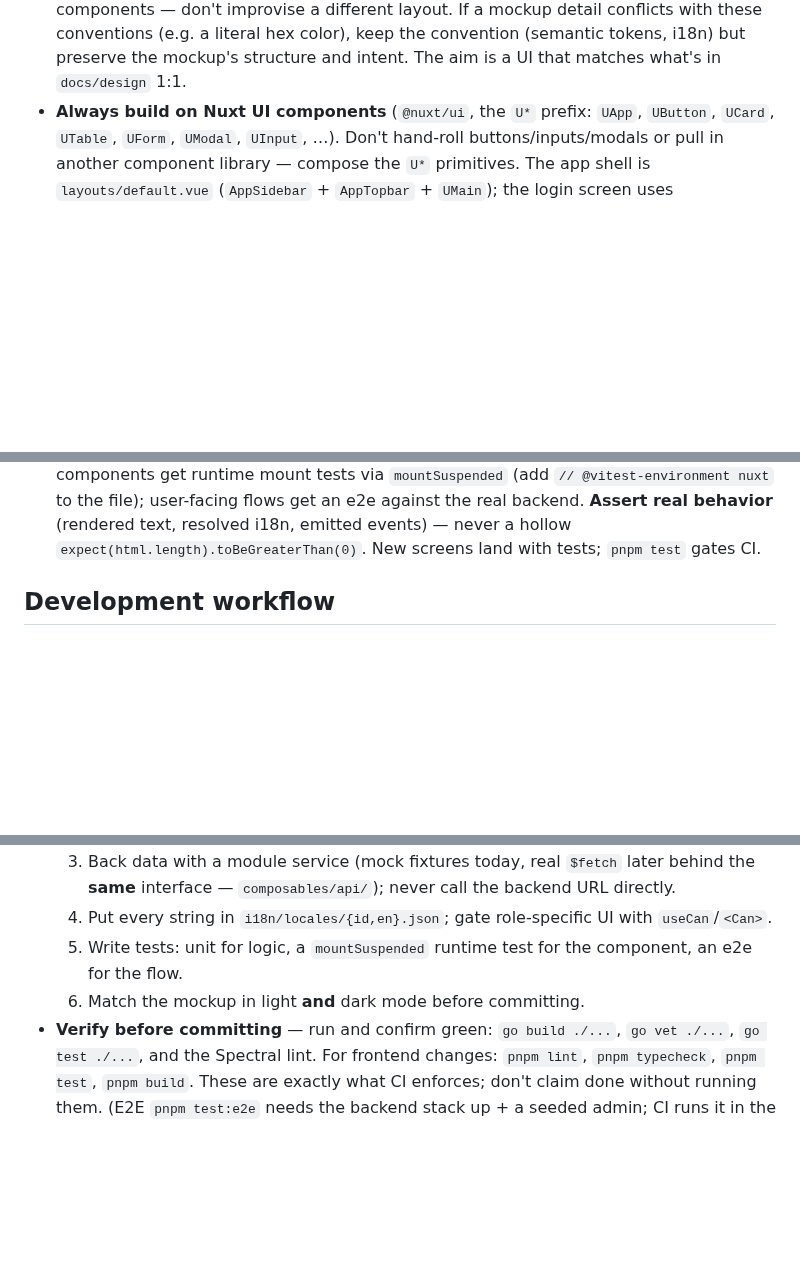
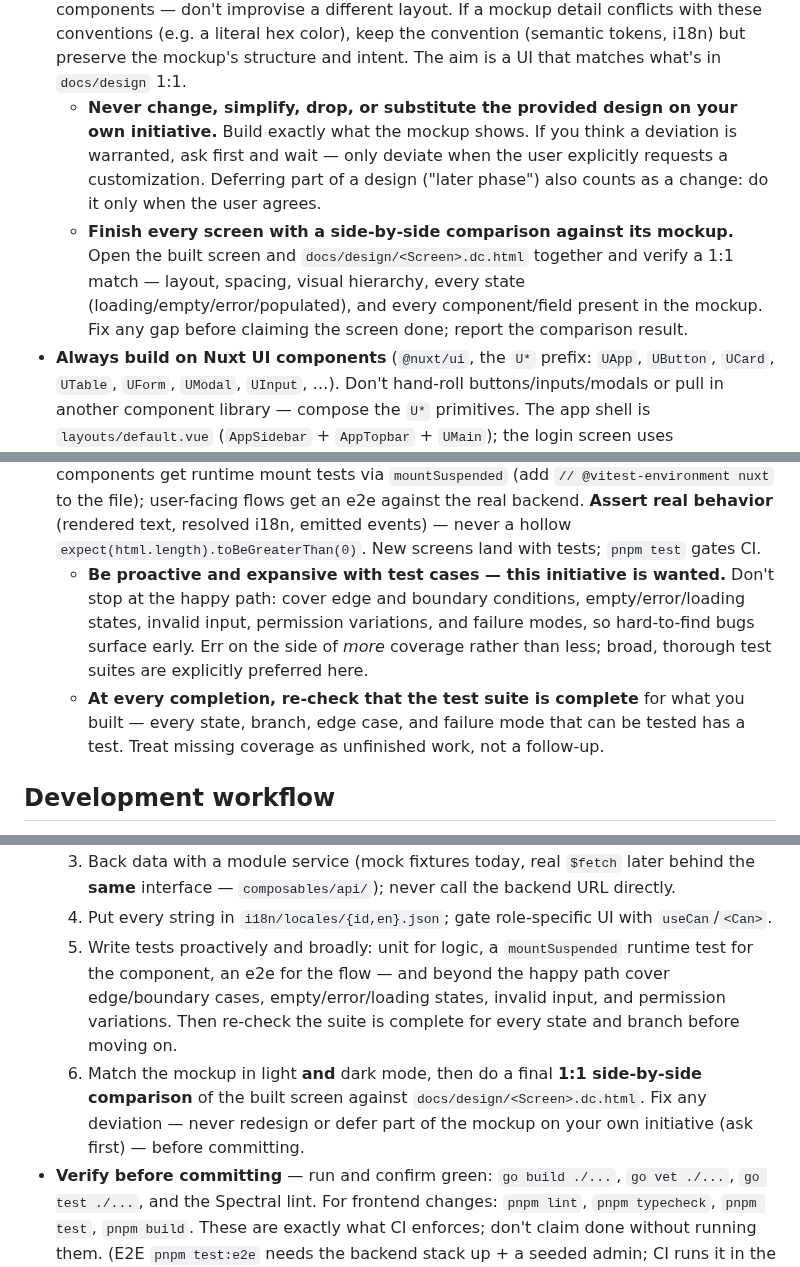
Before and after one commit to ragbuaj/inventra, a Markdown page: CLAUDE.md, 3 parts joined by grey strips. Rendered like a GitHub page; blank space fills up the shorter version.

Commit message:
docs: tighten frontend workflow — strict design fidelity + final mockup comparison, proactive test coverage

```diff
--- a/CLAUDE.md
+++ b/CLAUDE.md
@@ -158,6 +158,14 @@ of it. When building UI, follow these conventions:
   conflicts with these conventions (e.g. a literal hex color), keep the convention (semantic tokens,
   i18n) but preserve the mockup's structure and intent. The aim is a UI that matches what's in
   `docs/design` 1:1.
+  - **Never change, simplify, drop, or substitute the provided design on your own initiative.** Build
+    exactly what the mockup shows. If you think a deviation is warranted, ask first and wait — only
+    deviate when the user explicitly requests a customization. Deferring part of a design ("later
+    phase") also counts as a change: do it only when the user agrees.
+  - **Finish every screen with a side-by-side comparison against its mockup.** Open the built screen
+    and `docs/design/<Screen>.dc.html` together and verify a 1:1 match — layout, spacing, visual
+    hierarchy, every state (loading/empty/error/populated), and every component/field present in the
+    mockup. Fix any gap before claiming the screen done; report the comparison result.
 - **Always build on Nuxt UI components** (`@nuxt/ui`, the `U*` prefix: `UApp`, `UButton`, `UCard`,
   `UTable`, `UForm`, `UModal`, `UInput`, …). Don't hand-roll buttons/inputs/modals or pull in another
   component library — compose the `U*` primitives. The app shell is `layouts/default.vue`
@@ -183,6 +191,13 @@ of it. When building UI, follow these conventions:
   `mountSuspended` (add `// @vitest-environment nuxt` to the file); user-facing flows get an e2e against
   the real backend. **Assert real behavior** (rendered text, resolved i18n, emitted events) — never a
   hollow `expect(html.length).toBeGreaterThan(0)`. New screens land with tests; `pnpm test` gates CI.
+  - **Be proactive and expansive with test cases — this initiative is wanted.** Don't stop at the happy
+    path: cover edge and boundary conditions, empty/error/loading states, invalid input, permission
+    variations, and failure modes, so hard-to-find bugs surface early. Err on the side of *more*
+    coverage rather than less; broad, thorough test suites are explicitly preferred here.
+  - **At every completion, re-check that the test suite is complete** for what you built — every state,
+    branch, edge case, and failure mode that can be tested has a test. Treat missing coverage as
+    unfinished work, not a follow-up.
 
 ## Development workflow
 
@@ -215,8 +230,13 @@ roughly one resource/sub-feature at a time (see git history: offices, then floor
   3. Back data with a module service (mock fixtures today, real `$fetch` later behind the **same**
      interface — `composables/api/`); never call the backend URL directly.
   4. Put every string in `i18n/locales/{id,en}.json`; gate role-specific UI with `useCan`/`<Can>`.
-  5. Write tests: unit for logic, a `mountSuspended` runtime test for the component, an e2e for the flow.
-  6. Match the mockup in light **and** dark mode before committing.
+  5. Write tests proactively and broadly: unit for logic, a `mountSuspended` runtime test for the
+     component, an e2e for the flow — and beyond the happy path cover edge/boundary cases,
+     empty/error/loading states, invalid input, and permission variations. Then re-check the suite is
+     complete for every state and branch before moving on.
+  6. Match the mockup in light **and** dark mode, then do a final **1:1 side-by-side comparison** of the
+     built screen against `docs/design/<Screen>.dc.html`. Fix any deviation — never redesign or defer
+     part of the mockup on your own initiative (ask first) — before committing.
 - **Verify before committing** — run and confirm green: `go build ./...`, `go vet ./...`,
   `go test ./...`, and the Spectral lint. For frontend changes: `pnpm lint`, `pnpm typecheck`,
   `pnpm test`, `pnpm build`. These are exactly what CI enforces; don't claim done without running them.
```
